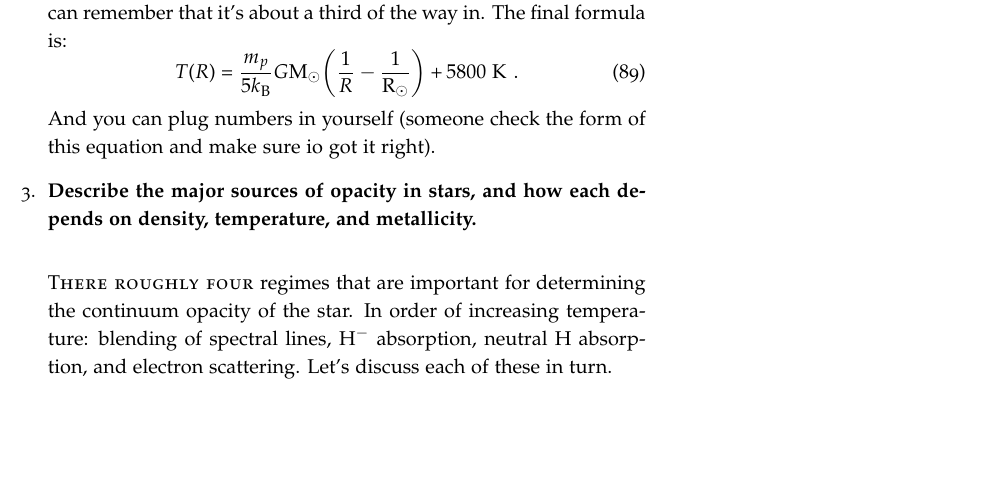
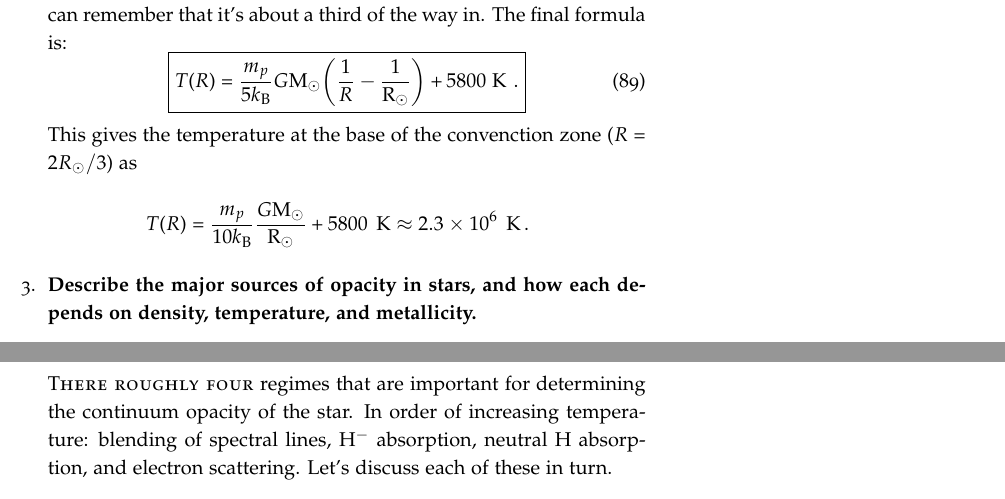
Before and after one commit to mweastwood/QualReview, a LaTeX document (review.tex, which reads stars.tex): part of page 28 of 99 before the commit and two parts of pages 28 and 29 of 99 after it, the two joined at a grey line, cut so that both start at the same text, the shorter picture padded with empty space. Compiled offline with pdfLaTeX.

Commit message:
plugged in numbers to stars 2

```diff
--- a/stars.tex
+++ b/stars.tex
@@ -59,10 +59,14 @@ spectral lines are more popular than I thought they would be.  Globular clusters
 	\int^{T(R)}_{T_{\rm eff}} dT = -\frac{m_p}{5 k_{\rm B}} G {\rm M}_\odot \int^R_{\rm R_\odot} r^{-2}dr \,\, .
 	\end{equation}
 	Alternatively, you could integrate from the base of the convection zone if you know what the temperature is there ($1.8 \times 10^6~K$) and can remember that it's about a third of the way in. The final formula is:
-	\begin{equation}
+	\begin{equation}\boxed{
 	T(R) = \frac{m_p}{5 k_{\rm B}} G {\rm M}_\odot \biggl( \frac{1}{R} - \frac{1}{{\rm R}_\odot}\biggr) + 5800~{\rm K}\,\, .
-	\end{equation}
-	And you can plug numbers in yourself (someone check the form of this equation and make sure io got it right).
+	}\end{equation}
+    This gives the temperature at the base of the convenction zone ($R=2R_\odot/3$) as
+    \begin{dmath*}
+	    T(R) = \frac{m_p}{10 k_{\rm B}} \frac{G {\rm M}_\odot}{{\rm R}_\odot} + 5800~{\rm K} \nolinebreak
+             \approx 2.3\times10^6~{\rm K}
+    \end{dmath*}.
 
 \item \textbf{Describe the major sources of opacity in stars, and how each depends on density,
       temperature, and metallicity.}
```
Also changed, not shown: stars.tex (2 more changed lines).
